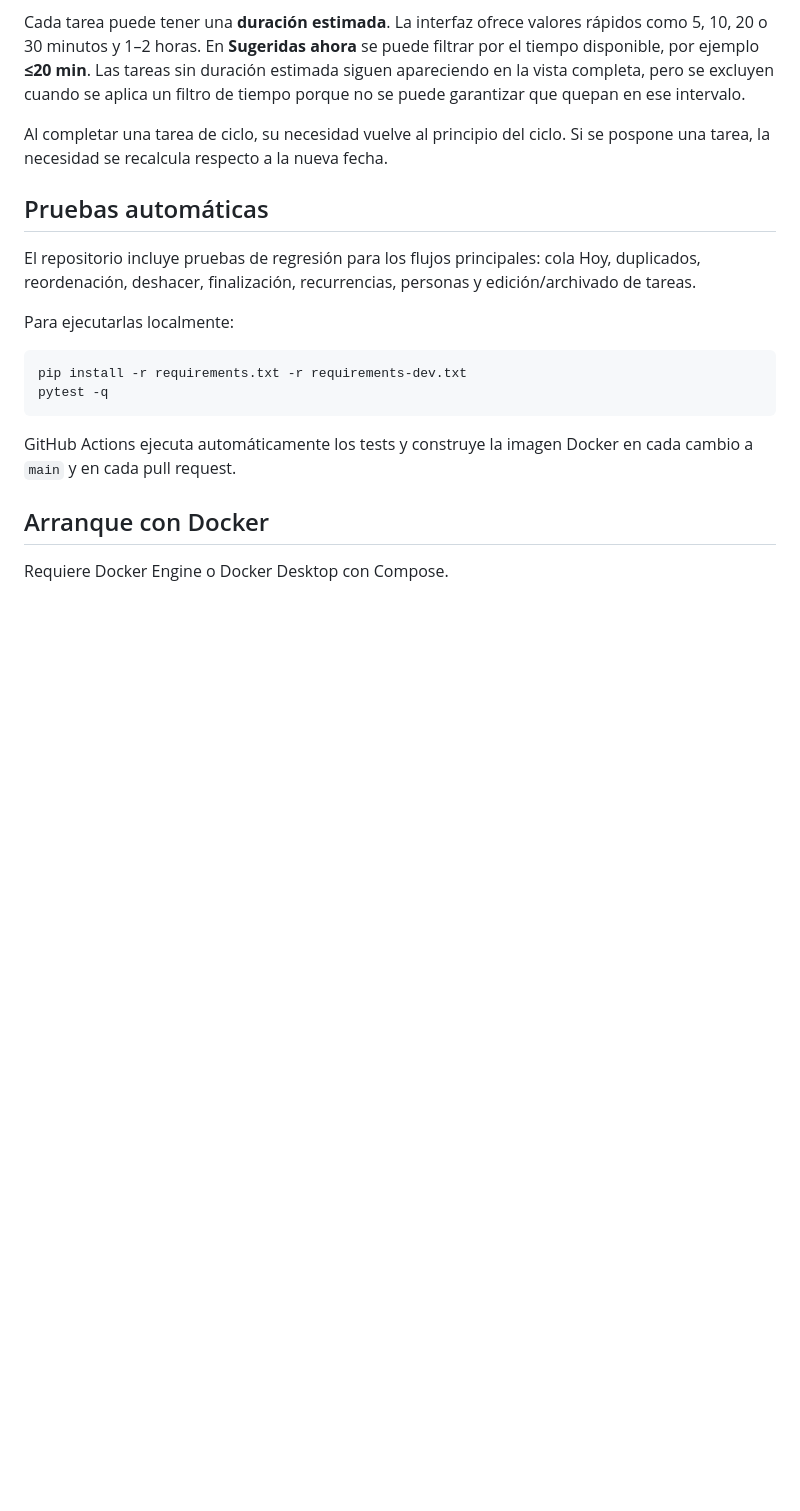
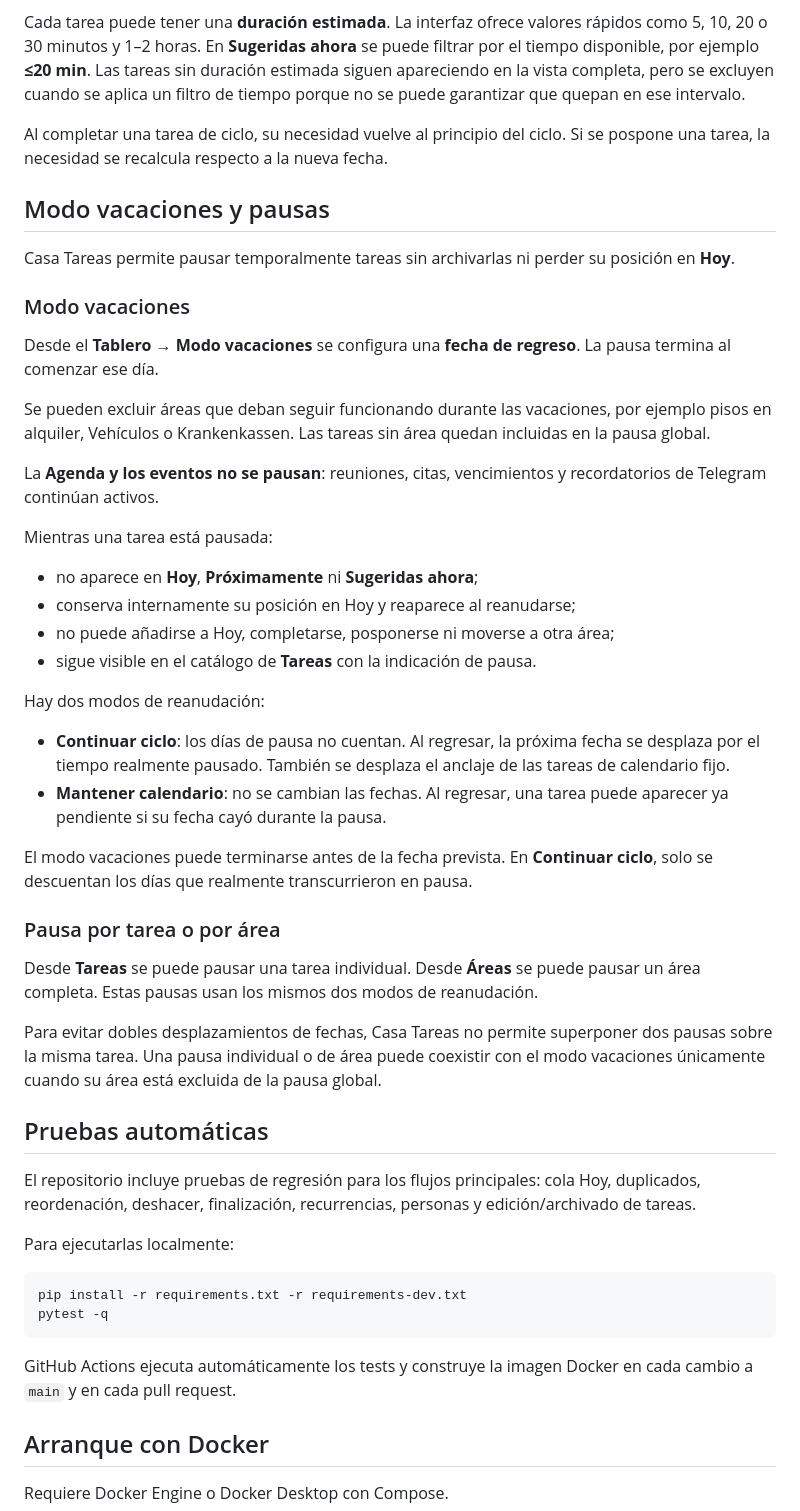
Before and after one commit to txemisys/casa-tareas, a Markdown page: README.md, the part around the change. Rendered like a GitHub page; blank space fills up the shorter version.

Commit message:
Document vacation mode and scoped pauses

```diff
--- a/README.md
+++ b/README.md
@@ -143,6 +143,38 @@ Cada tarea puede tener una **duración estimada**. La interfaz ofrece valores r
 
 Al completar una tarea de ciclo, su necesidad vuelve al principio del ciclo. Si se pospone una tarea, la necesidad se recalcula respecto a la nueva fecha.
 
+## Modo vacaciones y pausas
+
+Casa Tareas permite pausar temporalmente tareas sin archivarlas ni perder su posición en **Hoy**.
+
+### Modo vacaciones
+
+Desde el **Tablero → Modo vacaciones** se configura una **fecha de regreso**. La pausa termina al comenzar ese día.
+
+Se pueden excluir áreas que deban seguir funcionando durante las vacaciones, por ejemplo pisos en alquiler, Vehículos o Krankenkassen. Las tareas sin área quedan incluidas en la pausa global.
+
+La **Agenda y los eventos no se pausan**: reuniones, citas, vencimientos y recordatorios de Telegram continúan activos.
+
+Mientras una tarea está pausada:
+
+- no aparece en **Hoy**, **Próximamente** ni **Sugeridas ahora**;
+- conserva internamente su posición en Hoy y reaparece al reanudarse;
+- no puede añadirse a Hoy, completarse, posponerse ni moverse a otra área;
+- sigue visible en el catálogo de **Tareas** con la indicación de pausa.
+
+Hay dos modos de reanudación:
+
+- **Continuar ciclo**: los días de pausa no cuentan. Al regresar, la próxima fecha se desplaza por el tiempo realmente pausado. También se desplaza el anclaje de las tareas de calendario fijo.
+- **Mantener calendario**: no se cambian las fechas. Al regresar, una tarea puede aparecer ya pendiente si su fecha cayó durante la pausa.
+
+El modo vacaciones puede terminarse antes de la fecha prevista. En **Continuar ciclo**, solo se descuentan los días que realmente transcurrieron en pausa.
+
+### Pausa por tarea o por área
+
+Desde **Tareas** se puede pausar una tarea individual. Desde **Áreas** se puede pausar un área completa. Estas pausas usan los mismos dos modos de reanudación.
+
+Para evitar dobles desplazamientos de fechas, Casa Tareas no permite superponer dos pausas sobre la misma tarea. Una pausa individual o de área puede coexistir con el modo vacaciones únicamente cuando su área está excluida de la pausa global.
+
 ## Pruebas automáticas
 
 El repositorio incluye pruebas de regresión para los flujos principales: cola Hoy, duplicados, reordenación, deshacer, finalización, recurrencias, personas y edición/archivado de tareas.
```
